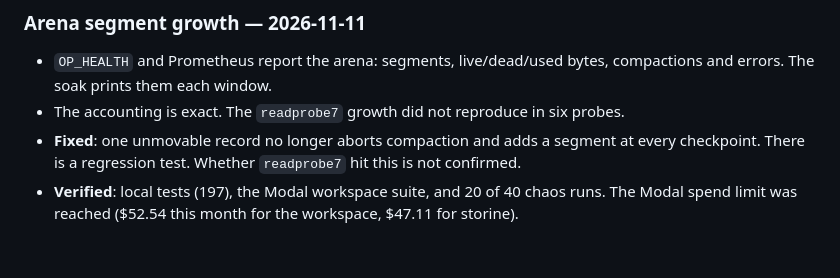
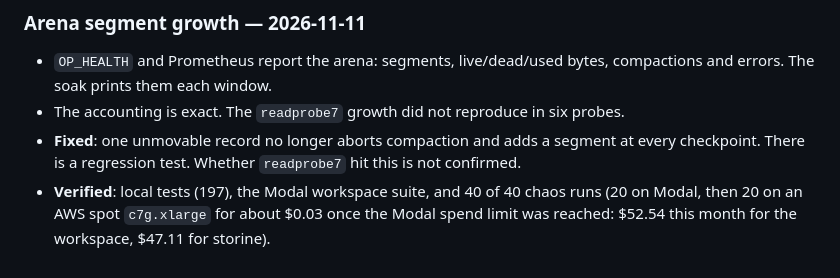
Before and after one commit to Twilight-Techy/storine, a Markdown page: docs/WORK_LOG_SINCE_MAIN.md, the part around the change. Drawn GitHub-style.

```diff
--- a/docs/WORK_LOG_SINCE_MAIN.md
+++ b/docs/WORK_LOG_SINCE_MAIN.md
@@ -225,4 +225,4 @@ Yes:
 - `OP_HEALTH` and Prometheus report the arena: segments, live/dead/used bytes, compactions and errors. The soak prints them each window.
 - The accounting is exact. The `readprobe7` growth did not reproduce in six probes.
 - **Fixed**: one unmovable record no longer aborts compaction and adds a segment at every checkpoint. There is a regression test. Whether `readprobe7` hit this is not confirmed.
-- **Verified**: local tests (197), the Modal workspace suite, and 20 of 40 chaos runs. The Modal spend limit was reached ($52.54 this month for the workspace, $47.11 for storine).
+- **Verified**: local tests (197), the Modal workspace suite, and 40 of 40 chaos runs (20 on Modal, then 20 on an AWS spot `c7g.xlarge` for about $0.03 once the Modal spend limit was reached: $52.54 this month for the workspace, $47.11 for storine).
```
Also changed, not shown: docs/PROGRESS_LOG.md (+2 -1 lines).
